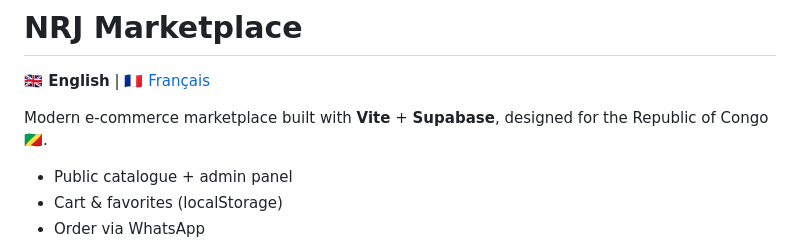
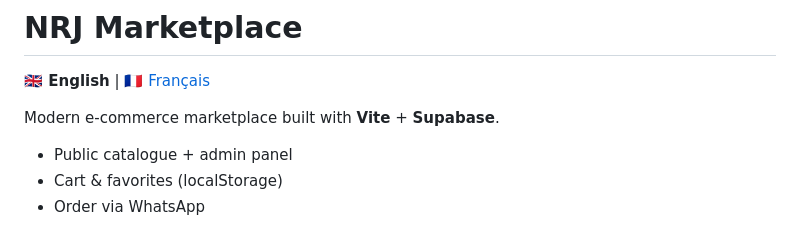
Before and after one commit to Nejb00/nrj-marketplace, a Markdown page: README.md, the part around the change. GitHub-like rendering.

```diff
--- a/README.md
+++ b/README.md
@@ -2,7 +2,7 @@
 
 **🇬🇧 English** | [🇫🇷 Français](README.fr.md)
 
-Modern e-commerce marketplace built with **Vite** + **Supabase**, designed for the Republic of Congo 🇨🇬.
+Modern e-commerce marketplace built with **Vite** + **Supabase**.
 
 - Public catalogue + admin panel
 - Cart & favorites (localStorage)
```
Also changed, not shown: README.fr.md (+1 -1 lines).
